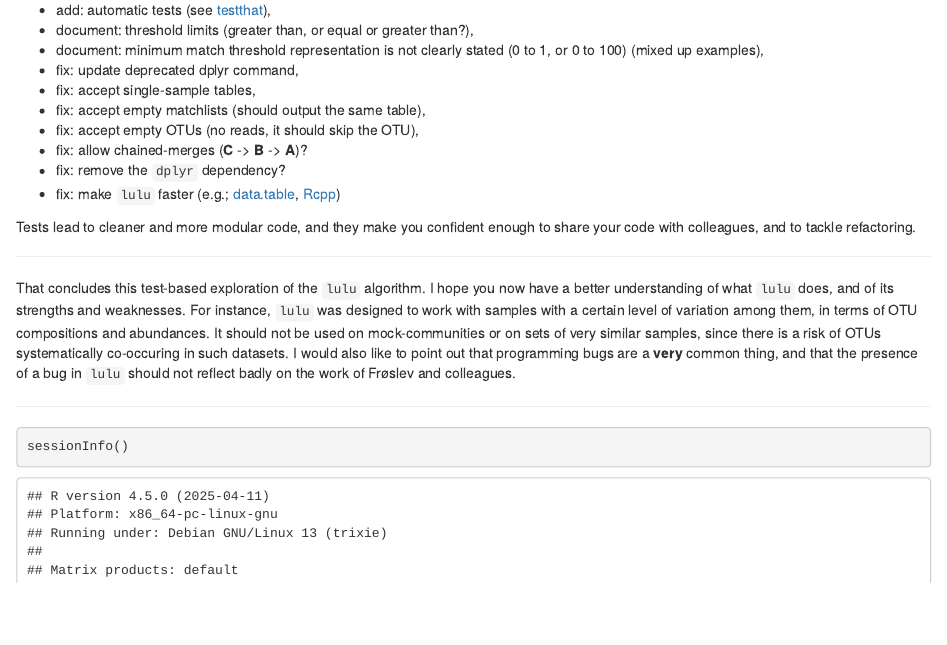
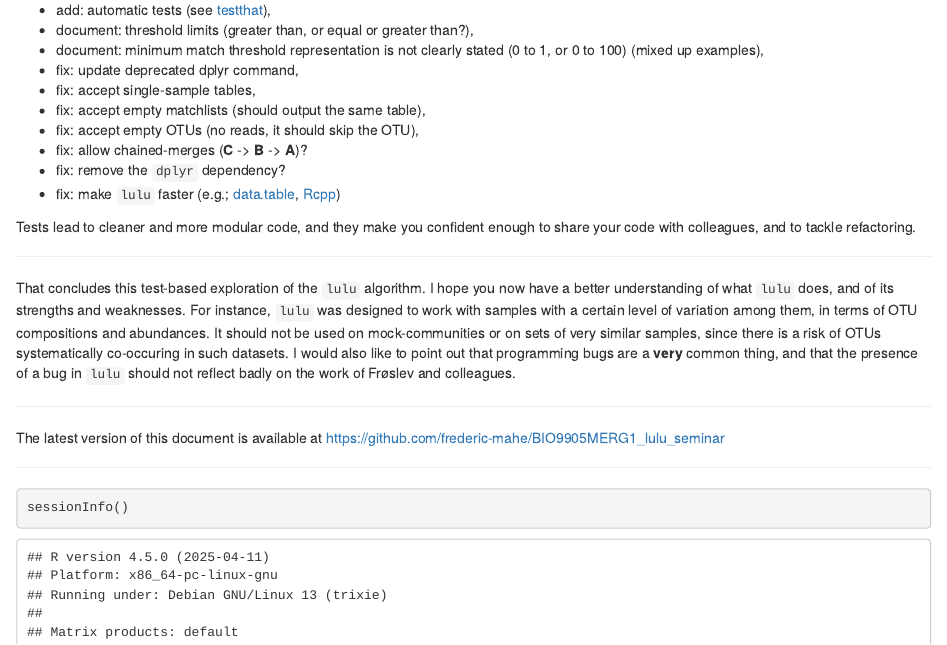
Before and after one commit to frederic-mahe/BIO9905MERG1_lulu_seminar, an R Markdown document (oslo_2023_lulu.Rmd): the page in a window 1100 px wide, from 13210 px down. Rendered offline with R 4.5, knitr and Pandoc, with nearby package versions; some code elsewhere in the file could not run offline.

Commit message:
include a link to the repository

````diff
--- a/oslo_2023_lulu.Rmd
+++ b/oslo_2023_lulu.Rmd
@@ -922,6 +922,11 @@ the work of Frøslev and colleagues.
 
 ***
 
+The latest version of this document is available at
+https://github.com/frederic-mahe/BIO9905MERG1_lulu_seminar
+
+***
+
 ```{r}
 sessionInfo()
 ```
````
